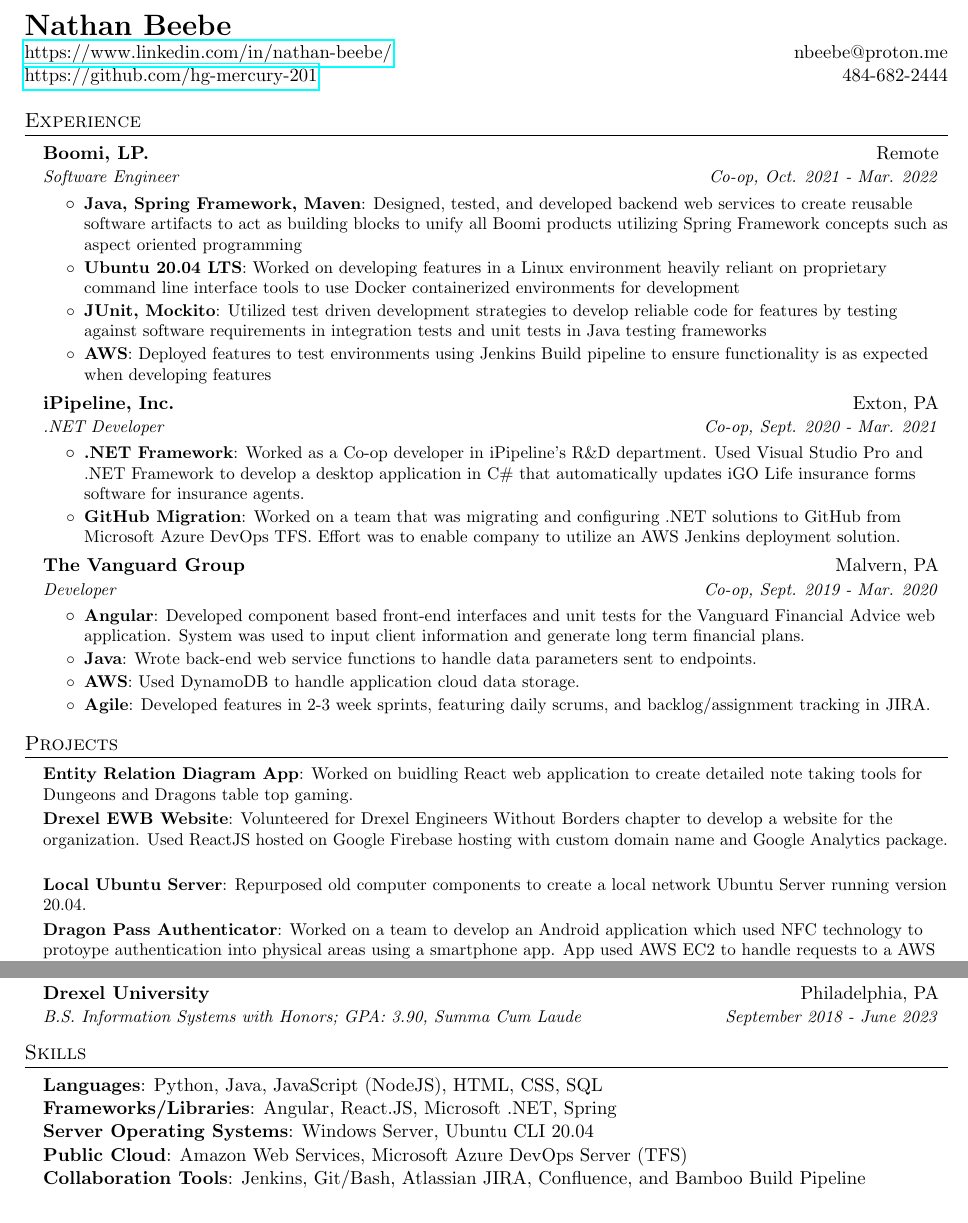
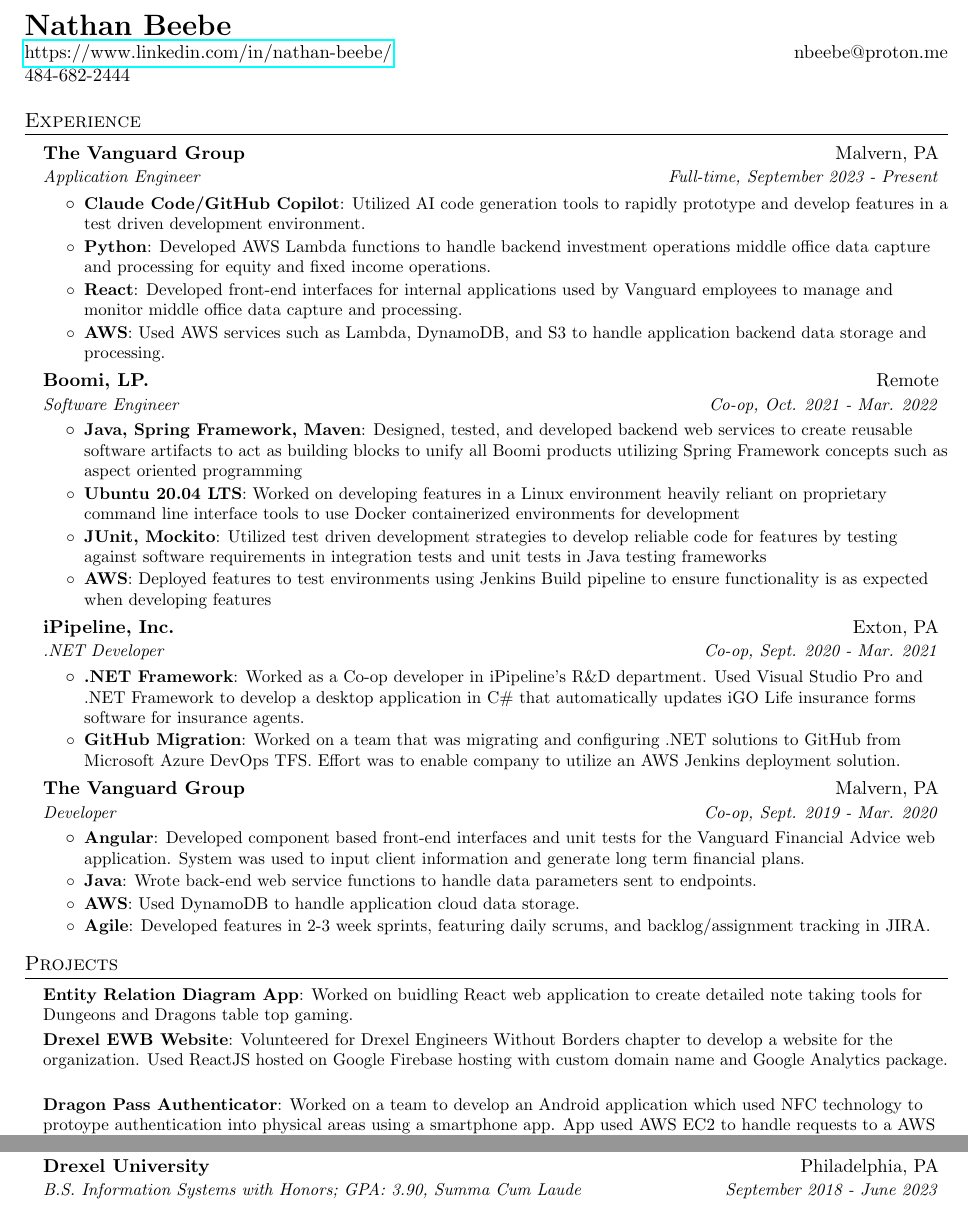
Before and after one commit to Hg-Mercury-201/Beebe-LaTex-Resume, a LaTeX CV (Beebe-Resume.tex): two parts of the page, joined at a grey line, cut so that both start at the same text. Compiled offline with pdfLaTeX.

Commit message:
Updated resume: added Vanguard Group experience, removed GitHub link from contact info, removed Local Ubuntu Server project, and removed Skills section

```diff
--- a/Beebe-Resume.tex
+++ b/Beebe-Resume.tex
@@ -69,13 +69,21 @@
         \begin{tabular*}{\textwidth}{l@{\extracolsep{\fill}}r}
             \textbf{\LARGE Nathan Beebe} \\
             \href{https://www.linkedin.com/in/nathan-beebe/}{https://www.linkedin.com/in/nathan-beebe/} & nbeebe@proton.me \\
-            \href{https://github.com/hg-mercury-201}{https://github.com/hg-mercury-201} & 484-682-2444 \\
+            484-682-2444 \\
 
         \end{tabular*}
 
     % Experience
         \section{Experience}
          \resumeSubHeadingListStart
+
+                \resumeSubheading{The Vanguard Group}{Malvern, PA}{Application Engineer}{Full-time, September 2023 - Present}
+                \resumeItemListStart
+                    \resumeItem{Claude Code/GitHub Copilot}{Utilized AI code generation tools to rapidly prototype and develop features in a test driven development environment.}
+                    \resumeItem{Python}{Developed AWS Lambda functions to handle backend investment operations middle office data capture and processing for equity and fixed income operations.}
+                    \resumeItem{React}{Developed front-end interfaces for internal applications used by Vanguard employees to manage and monitor middle office data capture and processing.}
+                    \resumeItem{AWS}{Used AWS services such as Lambda, DynamoDB, and S3 to handle application backend data storage and processing.}
+                \resumeItemListEnd
 
                 \resumeSubheading{Boomi, LP.}{Remote}{Software Engineer}{Co-op, Oct. 2021 - Mar. 2022}
                 \resumeItemListStart
@@ -114,7 +115,6 @@
             \resumeSubHeadingListStart
                 \resumeSubItemSmall{Entity Relation Diagram App}{Worked on buidling React web application to create detailed note taking tools for Dungeons and Dragons table top gaming.}
                 \resumeSubItemSmall{Drexel EWB Website}{Volunteered for Drexel Engineers Without Borders chapter to develop a website for the organization. Used ReactJS hosted on Google Firebase hosting with custom domain name and Google Analytics package.}
-                \resumeSubItemSmall{Local Ubuntu Server}{Repurposed old computer components to create a local network Ubuntu Server running version 20.04.}
                 \resumeSubItemSmall{Dragon Pass Authenticator}{Worked on a team to develop an Android application which used NFC technology to protoype authentication into physical areas using a smartphone app. App used AWS EC2 to handle requests to a AWS RDS MySQL Server holding account details.}
             \resumeSubHeadingListEnd
 
@@ -126,26 +126,4 @@
         {B.S. Information Systems with Honors; GPA: 3.90, Summa Cum Laude}{September 2018 - June 2023}
     \resumeSubHeadingListEnd
 
-    % Skills
-        \section{Skills}
-            \resumeSubHeadingListStart
-            \item[]{
-                \textbf{Languages}{: Python, Java, JavaScript (NodeJS), HTML, CSS, SQL}
-                \hfill \\
-                \textbf{Frameworks/Libraries}{: Angular, React.JS, Microsoft .NET, Spring} \\
-                \textbf{Server Operating Systems}{: Windows Server, Ubuntu CLI 20.04} \\
-                \textbf{Public Cloud}{: Amazon Web Services, Microsoft Azure DevOps Server (TFS)} \\
-                \textbf{Collaboration Tools}{: Jenkins, Git/Bash, Atlassian JIRA, Confluence, and Bamboo Build Pipeline} \\
-            }
-            \resumeSubHeadingListEnd
-
-        % \section{Interests}
-        %     \resumeSubHeadingListStart
-        %         \resumeSubItemSmall{PC Building}{I build high performance computers for games, programming, and music recording.}
-        %         \resumeSubItemSmall{Music Recording}{I record music on my computer, and I am learning how to use Ableton Live digital audio software.}
-        %         \resumeSubItemSmall{Guitar}{I have been playing electric, and acoustic guitar for 15 years, and I have played in multiple ensembles for charitable, personal, and education reasons.}
-        %         \resumeSubItemSmall{Drexel Track Club}{I am a recreational runner with an interest in middle distance running, and personal fitness training.}
-        %         \resumeSubItemSmall{Member of Drexel Engineers Without Borders}{Web Developer for the Drexel Engineers Without Borders chapter.}
-        %     \resumeSubHeadingListEnd
-
 \end{document}
```
Also changed, not shown: Beebe-Resume.pdf, Beebe-Resume.tex (7 more changed lines), 5 other files.
